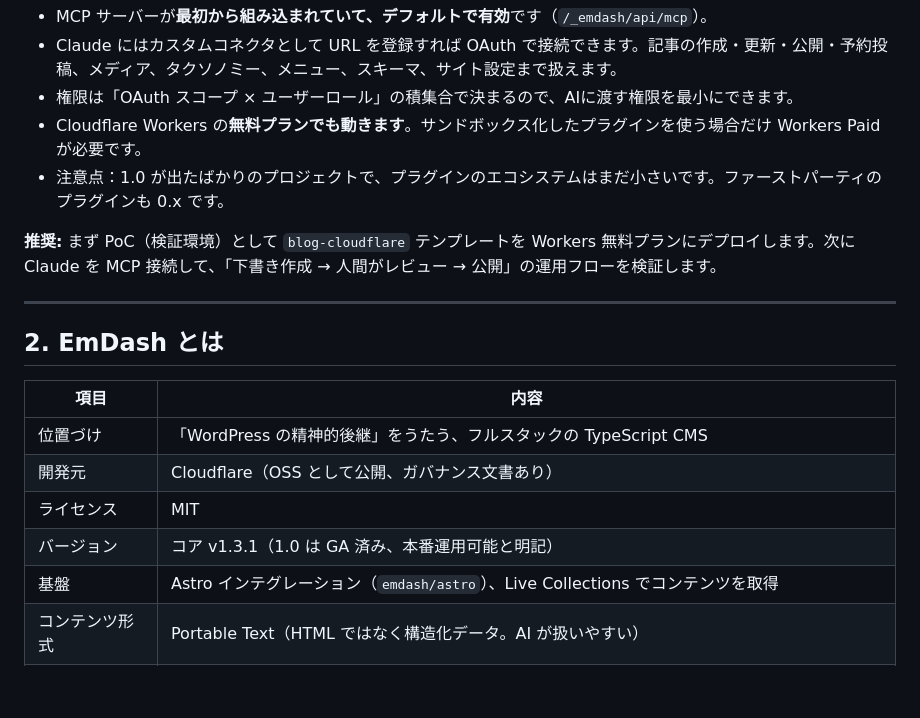
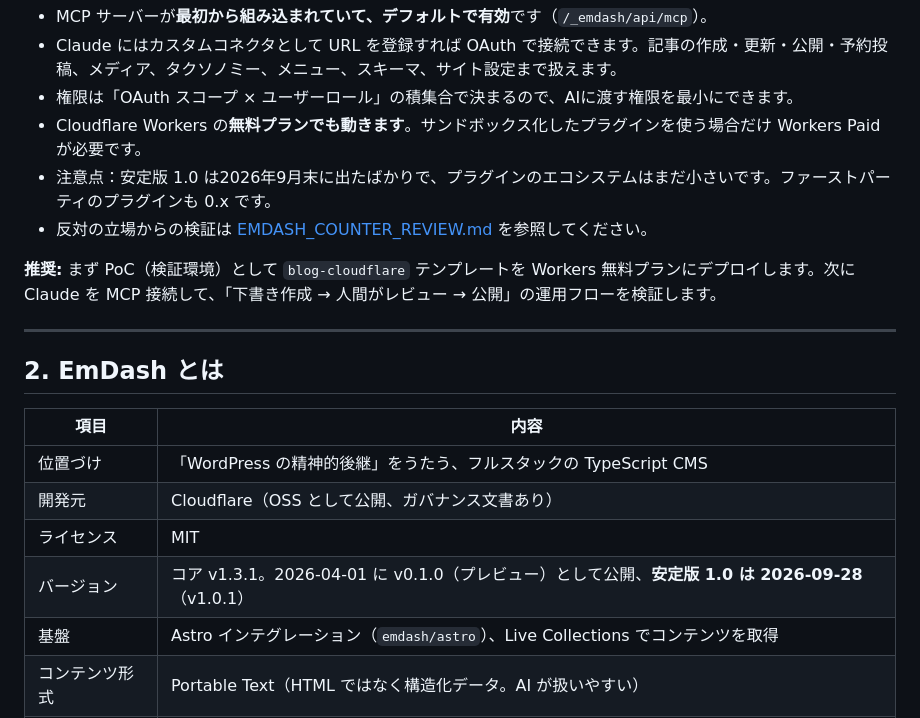
Before and after one commit to triple893/FlutterProjects, a Markdown page: docs/EMDASH_RESEARCH.md, the part around the change. Drawn GitHub-style; blank space fills up the shorter version.

Commit message:
docs: add EmDash counter-review and correct release timeline
Co-Authored-By: Claude Opus 5.5 <noreply@anthropic.com>
Claude-Session: https://claude.ai/code/session_01MEJ8krZYE5xicucHjuyMKC

```diff
--- a/docs/EMDASH_RESEARCH.md
+++ b/docs/EMDASH_RESEARCH.md
@@ -15,7 +15,8 @@ EmDash は **「AIエージェントに CMS を直接操作させる」ことを
 - Claude にはカスタムコネクタとして URL を登録すれば OAuth で接続できます。記事の作成・更新・公開・予約投稿、メディア、タクソノミー、メニュー、スキーマ、サイト設定まで扱えます。
 - 権限は「OAuth スコープ × ユーザーロール」の積集合で決まるので、AIに渡す権限を最小にできます。
 - Cloudflare Workers の**無料プランでも動きます**。サンドボックス化したプラグインを使う場合だけ Workers Paid が必要です。
-- 注意点：1.0 が出たばかりのプロジェクトで、プラグインのエコシステムはまだ小さいです。ファーストパーティのプラグインも 0.x です。
+- 注意点：安定版 1.0 は2026年9月末に出たばかりで、プラグインのエコシステムはまだ小さいです。ファーストパーティのプラグインも 0.x です。
+- 反対の立場からの検証は [EMDASH_COUNTER_REVIEW.md](./EMDASH_COUNTER_REVIEW.md) を参照してください。
 
 **推奨:** まず PoC（検証環境）として `blog-cloudflare` テンプレートを Workers 無料プランにデプロイします。次に Claude を MCP 接続して、「下書き作成 → 人間がレビュー → 公開」の運用フローを検証します。
 
@@ -28,7 +29,7 @@ EmDash は **「AIエージェントに CMS を直接操作させる」ことを
 | 位置づけ | 「WordPress の精神的後継」をうたう、フルスタックの TypeScript CMS |
 | 開発元 | Cloudflare（OSS として公開、ガバナンス文書あり） |
 | ライセンス | MIT |
-| バージョン | コア v1.3.1（1.0 は GA 済み、本番運用可能と明記） |
+| バージョン | コア v1.3.1。2026-04-01 に v0.1.0（プレビュー）として公開、**安定版 1.0 は 2026-09-28**（v1.0.1） |
 | 基盤 | Astro インテグレーション（`emdash/astro`）、Live Collections でコンテンツを取得 |
 | コンテンツ形式 | Portable Text（HTML ではなく構造化データ。AI が扱いやすい） |
 | エディタ | TipTap ベースのリッチテキスト管理画面（`/_emdash/admin`） |
```
Also changed, not shown: docs/EMDASH_COUNTER_REVIEW.md (added, +139 -0 lines).
